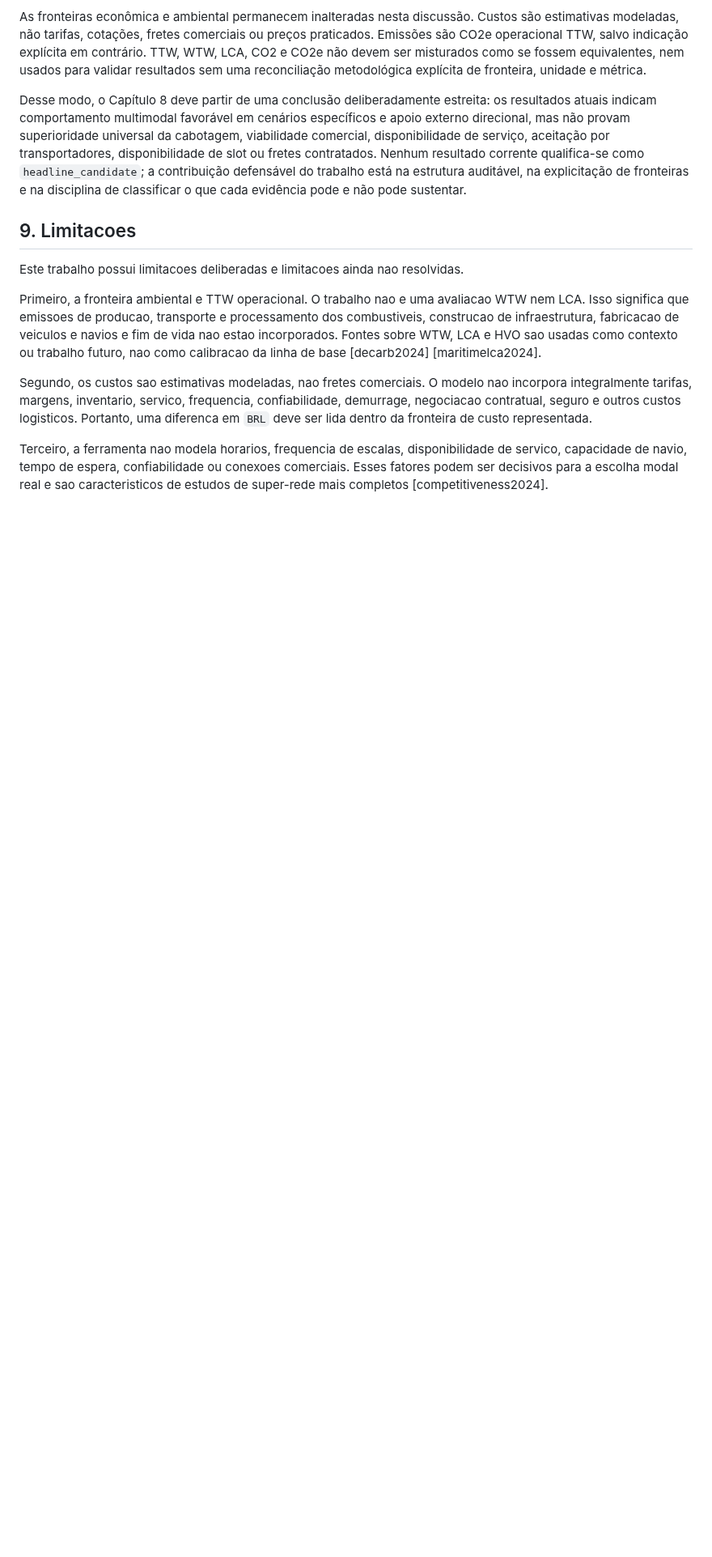
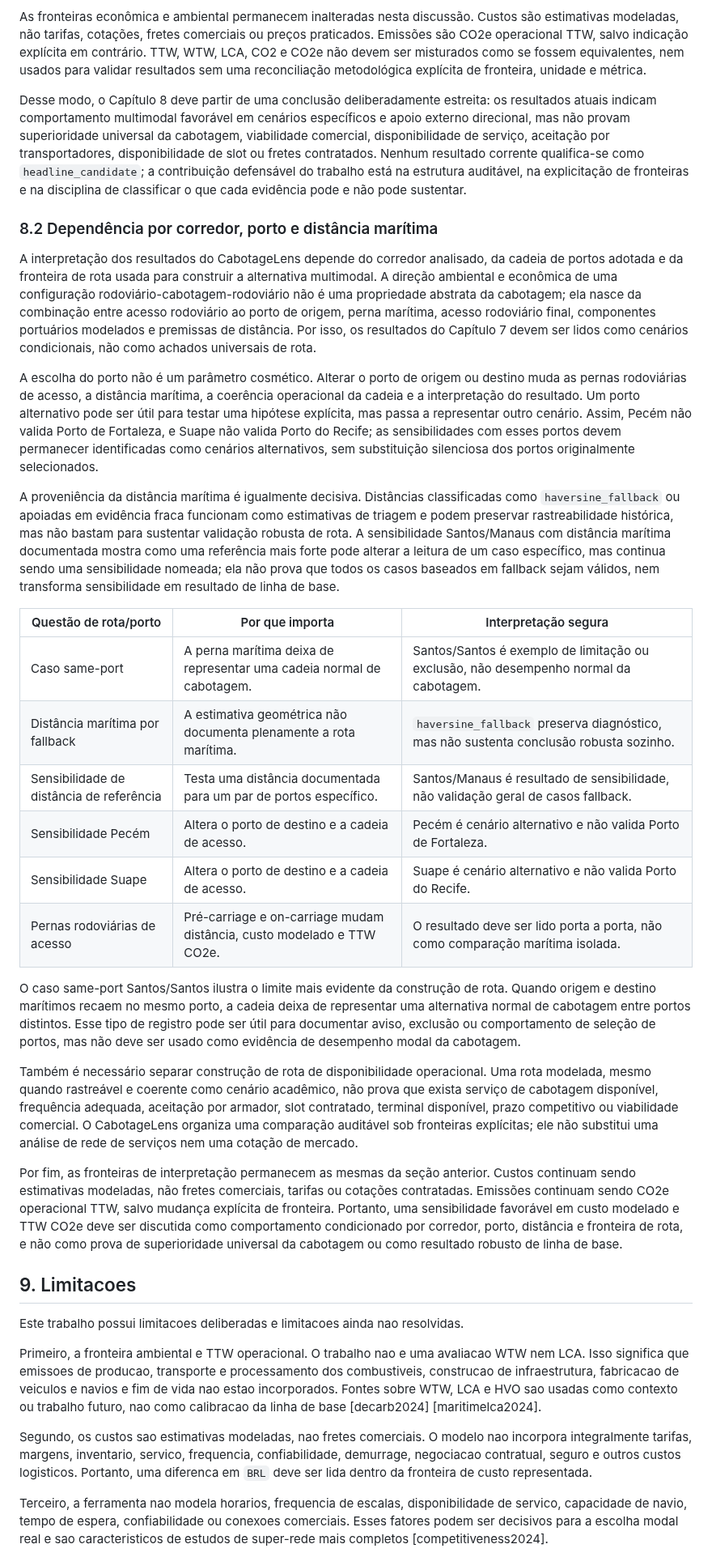
Before and after one commit to pennylanesccp/cabotage-lens, a Markdown page: docs/tf_final_report_draft.md, the part around the change. Shown at 81% size. Drawn GitHub-style; blank space fills up the shorter version.

Commit message:
docs(tf): add chapter 8 corridor dependence
- Add subsection 8.2 on corridor, port, and maritime-distance dependence

- Include a compact table for same-port, fallback, reference-distance, alternate-port, and access-leg caveats

- Preserve sensitivity, modeled-cost, TTW CO2e, and service-availability boundaries

tests: git diff --check -- docs/tf_final_report_draft.md; targeted heading and 8.2 caveat checks

```diff
--- a/docs/tf_final_report_draft.md
+++ b/docs/tf_final_report_draft.md
@@ -861,6 +861,29 @@ As fronteiras econômica e ambiental permanecem inalteradas nesta discussão. Cu
 
 Desse modo, o Capítulo 8 deve partir de uma conclusão deliberadamente estreita: os resultados atuais indicam comportamento multimodal favorável em cenários específicos e apoio externo direcional, mas não provam superioridade universal da cabotagem, viabilidade comercial, disponibilidade de serviço, aceitação por transportadores, disponibilidade de slot ou fretes contratados. Nenhum resultado corrente qualifica-se como `headline_candidate`; a contribuição defensável do trabalho está na estrutura auditável, na explicitação de fronteiras e na disciplina de classificar o que cada evidência pode e não pode sustentar.
 
+### 8.2 Dependência por corredor, porto e distância marítima
+
+A interpretação dos resultados do CabotageLens depende do corredor analisado, da cadeia de portos adotada e da fronteira de rota usada para construir a alternativa multimodal. A direção ambiental e econômica de uma configuração rodoviário-cabotagem-rodoviário não é uma propriedade abstrata da cabotagem; ela nasce da combinação entre acesso rodoviário ao porto de origem, perna marítima, acesso rodoviário final, componentes portuários modelados e premissas de distância. Por isso, os resultados do Capítulo 7 devem ser lidos como cenários condicionais, não como achados universais de rota.
+
+A escolha do porto não é um parâmetro cosmético. Alterar o porto de origem ou destino muda as pernas rodoviárias de acesso, a distância marítima, a coerência operacional da cadeia e a interpretação do resultado. Um porto alternativo pode ser útil para testar uma hipótese explícita, mas passa a representar outro cenário. Assim, Pecém não valida Porto de Fortaleza, e Suape não valida Porto do Recife; as sensibilidades com esses portos devem permanecer identificadas como cenários alternativos, sem substituição silenciosa dos portos originalmente selecionados.
+
+A proveniência da distância marítima é igualmente decisiva. Distâncias classificadas como `haversine_fallback` ou apoiadas em evidência fraca funcionam como estimativas de triagem e podem preservar rastreabilidade histórica, mas não bastam para sustentar validação robusta de rota. A sensibilidade Santos/Manaus com distância marítima documentada mostra como uma referência mais forte pode alterar a leitura de um caso específico, mas continua sendo uma sensibilidade nomeada; ela não prova que todos os casos baseados em fallback sejam válidos, nem transforma sensibilidade em resultado de linha de base.
+
+| Questão de rota/porto | Por que importa | Interpretação segura |
+| --- | --- | --- |
+| Caso same-port | A perna marítima deixa de representar uma cadeia normal de cabotagem. | Santos/Santos é exemplo de limitação ou exclusão, não desempenho normal da cabotagem. |
+| Distância marítima por fallback | A estimativa geométrica não documenta plenamente a rota marítima. | `haversine_fallback` preserva diagnóstico, mas não sustenta conclusão robusta sozinho. |
+| Sensibilidade de distância de referência | Testa uma distância documentada para um par de portos específico. | Santos/Manaus é resultado de sensibilidade, não validação geral de casos fallback. |
+| Sensibilidade Pecém | Altera o porto de destino e a cadeia de acesso. | Pecém é cenário alternativo e não valida Porto de Fortaleza. |
+| Sensibilidade Suape | Altera o porto de destino e a cadeia de acesso. | Suape é cenário alternativo e não valida Porto do Recife. |
+| Pernas rodoviárias de acesso | Pré-carriage e on-carriage mudam distância, custo modelado e TTW CO2e. | O resultado deve ser lido porta a porta, não como comparação marítima isolada. |
+
+O caso same-port Santos/Santos ilustra o limite mais evidente da construção de rota. Quando origem e destino marítimos recaem no mesmo porto, a cadeia deixa de representar uma alternativa normal de cabotagem entre portos distintos. Esse tipo de registro pode ser útil para documentar aviso, exclusão ou comportamento de seleção de portos, mas não deve ser usado como evidência de desempenho modal da cabotagem.
+
+Também é necessário separar construção de rota de disponibilidade operacional. Uma rota modelada, mesmo quando rastreável e coerente como cenário acadêmico, não prova que exista serviço de cabotagem disponível, frequência adequada, aceitação por armador, slot contratado, terminal disponível, prazo competitivo ou viabilidade comercial. O CabotageLens organiza uma comparação auditável sob fronteiras explícitas; ele não substitui uma análise de rede de serviços nem uma cotação de mercado.
+
+Por fim, as fronteiras de interpretação permanecem as mesmas da seção anterior. Custos continuam sendo estimativas modeladas, não fretes comerciais, tarifas ou cotações contratadas. Emissões continuam sendo CO2e operacional TTW, salvo mudança explícita de fronteira. Portanto, uma sensibilidade favorável em custo modelado e TTW CO2e deve ser discutida como comportamento condicionado por corredor, porto, distância e fronteira de rota, e não como prova de superioridade universal da cabotagem ou como resultado robusto de linha de base.
+
 ## 9. Limitacoes
 
 Este trabalho possui limitacoes deliberadas e limitacoes ainda nao resolvidas.
```
